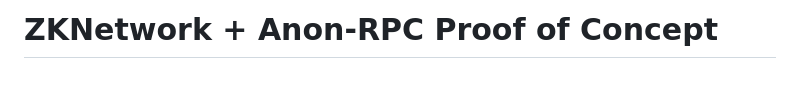
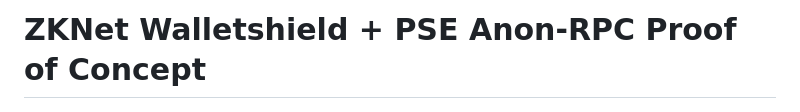
Before and after one commit to Alchemi1/zknet-anon-rpc-poc, a Markdown page: README.md, the part around the change. Drawn GitHub-style; blank space fills up the shorter version.

```diff
--- a/README.md
+++ b/README.md
@@ -1,4 +1,4 @@
-# ZKNetwork + Anon-RPC Proof of Concept
+# ZKNet Walletshield + PSE Anon-RPC Proof of Concept
 
 ![Dashboard Screenshot](dashboard-screenshot.png)
 
```
